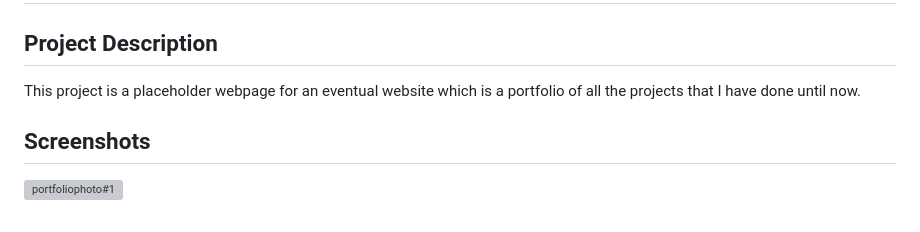
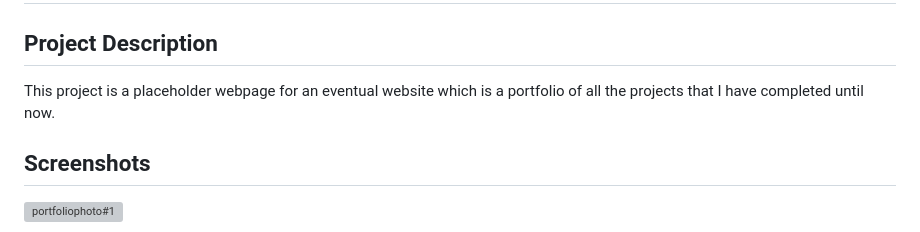
Before and after one commit to spb71/portfolio-page, a Markdown page: README.md, the part around the change. Drawn GitHub-style; grey boxes are pictures that could not be loaded.

Commit message:
Updated html to reflect more projects completed and updated README.md

```diff
--- a/README.md
+++ b/README.md
@@ -2,7 +2,7 @@
 
 ## Project Description
 
-This project is a placeholder webpage for an eventual website which is a portfolio of all the projects that I have done until now.
+This project is a placeholder webpage for an eventual website which is a portfolio of all the projects that I have completed until now.
 
 ## Screenshots
 
```
Also changed, not shown: assets/images/password-image.PNG (added), 1 other file.
